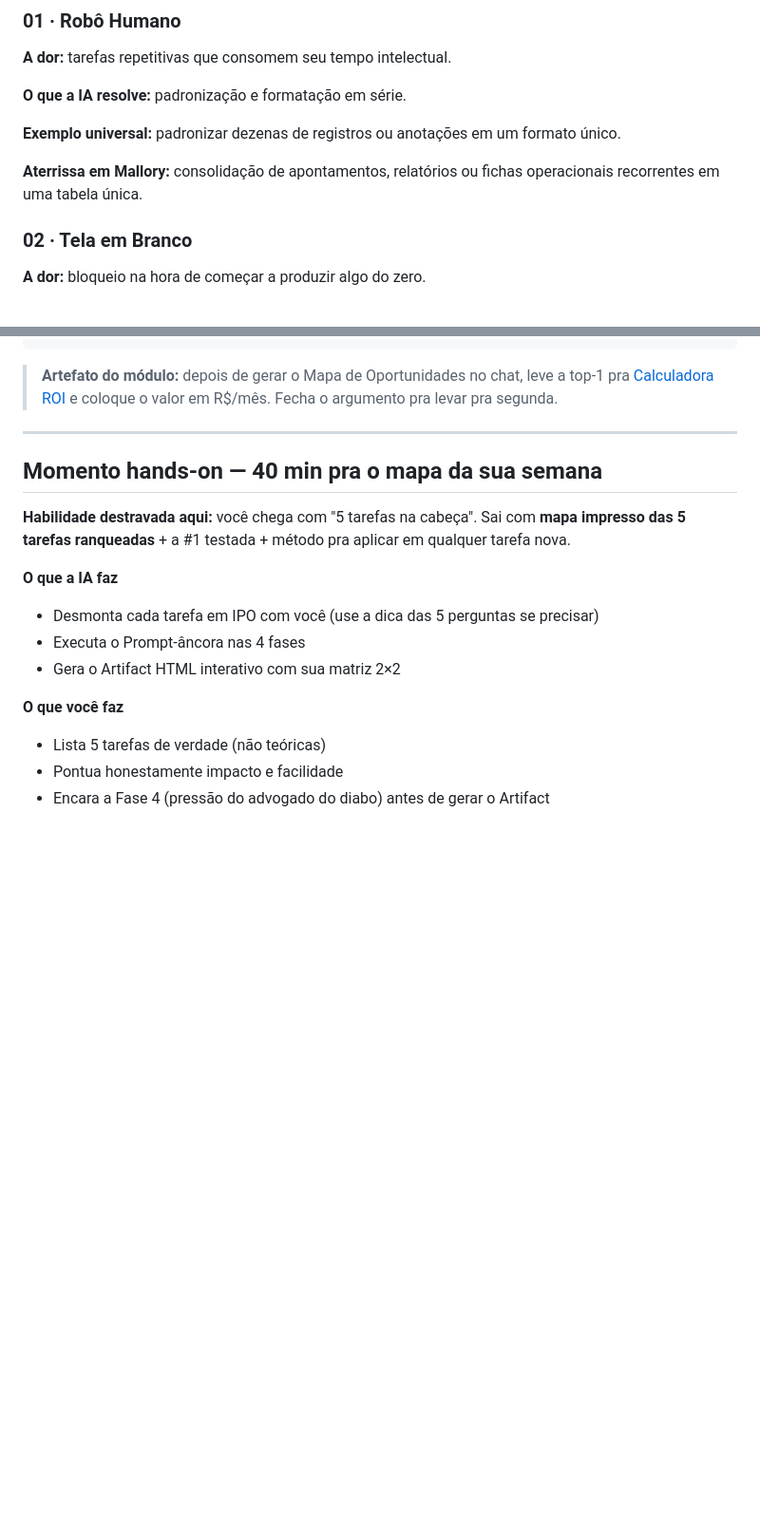
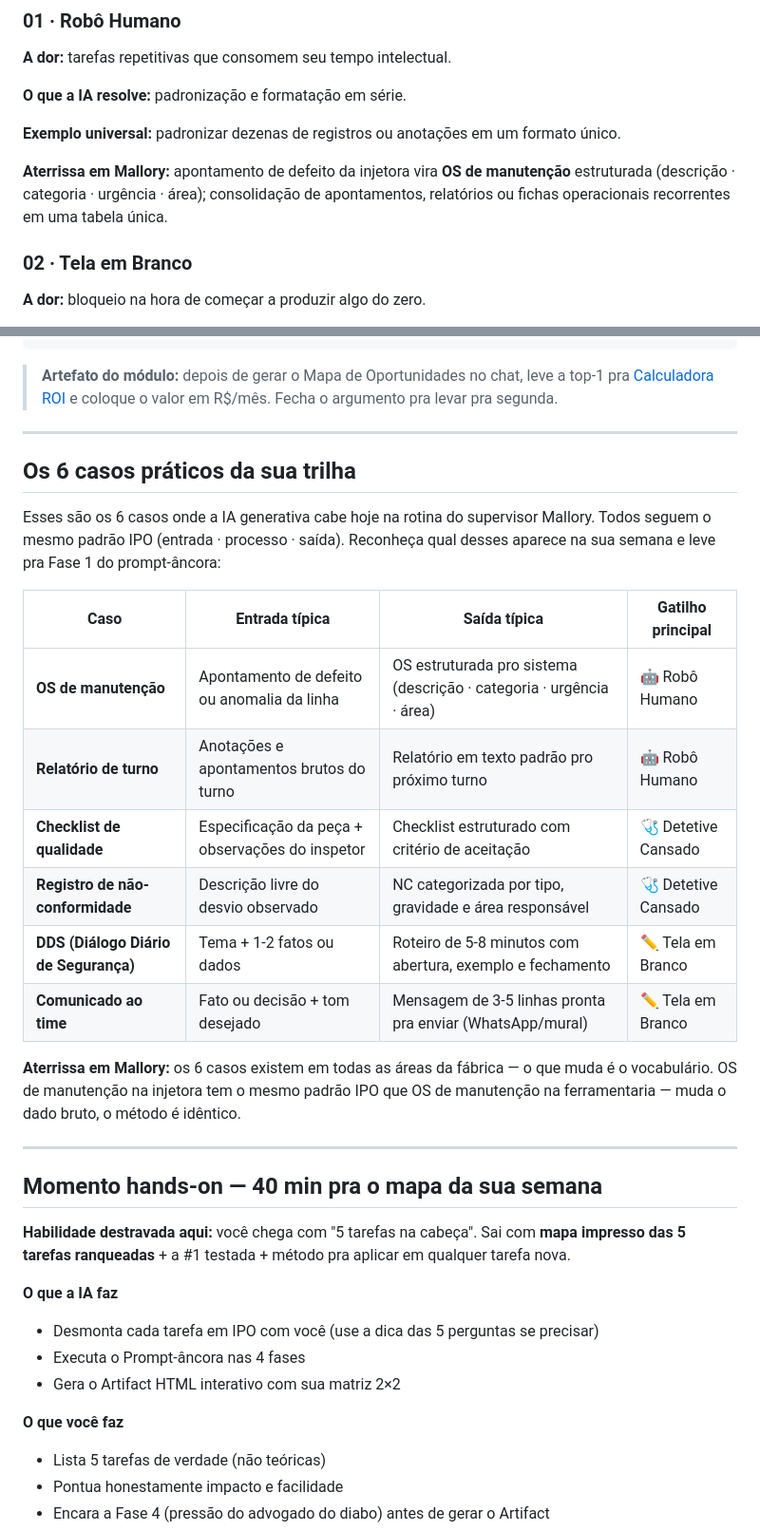
Before and after one commit to rslimaeng/pdl-mallory-supervisao, a Markdown page: m3/index.md, 2 parts joined by grey strips. Shown at 95% size. Drawn GitHub-style; blank space fills up the shorter version.

Commit message:
feat(m3 t1): 6 casos práticos da ementa como tabela + OS manutenção no Robô Humano

```diff
--- a/m3/index.md
+++ b/m3/index.md
@@ -143,7 +143,7 @@ Antes de mapear onde a IA entra na sua semana, **calibre o olhar**. Seis padrõe
 
 **Exemplo universal:** padronizar dezenas de registros ou anotações em um formato único.
 
-**Aterrissa em Mallory:** consolidação de apontamentos, relatórios ou fichas operacionais recorrentes em uma tabela única.
+**Aterrissa em Mallory:** apontamento de defeito da injetora vira **OS de manutenção** estruturada (descrição · categoria · urgência · área); consolidação de apontamentos, relatórios ou fichas operacionais recorrentes em uma tabela única.
 
 ### 02 · Tela em Branco
 
@@ -338,6 +338,23 @@ Só gere o Artifact APÓS eu validar as 4 fases. Não antecipe.
 
 ---
 
+## Os 6 casos práticos da sua trilha
+
+Esses são os 6 casos onde a IA generativa cabe hoje na rotina do supervisor Mallory. Todos seguem o mesmo padrão IPO (entrada · processo · saída). Reconheça qual desses aparece na sua semana e leve pra Fase 1 do prompt-âncora:
+
+| Caso | Entrada típica | Saída típica | Gatilho principal |
+|---|---|---|---|
+| **OS de manutenção** | Apontamento de defeito ou anomalia da linha | OS estruturada pro sistema (descrição · categoria · urgência · área) | 🤖 Robô Humano |
+| **Relatório de turno** | Anotações e apontamentos brutos do turno | Relatório em texto padrão pro próximo turno | 🤖 Robô Humano |
+| **Checklist de qualidade** | Especificação da peça + observações do inspetor | Checklist estruturado com critério de aceitação | 🩺 Detetive Cansado |
+| **Registro de não-conformidade** | Descrição livre do desvio observado | NC categorizada por tipo, gravidade e área responsável | 🩺 Detetive Cansado |
+| **DDS (Diálogo Diário de Segurança)** | Tema + 1-2 fatos ou dados | Roteiro de 5-8 minutos com abertura, exemplo e fechamento | ✏️ Tela em Branco |
+| **Comunicado ao time** | Fato ou decisão + tom desejado | Mensagem de 3-5 linhas pronta pra enviar (WhatsApp/mural) | ✏️ Tela em Branco |
+
+**Aterrissa em Mallory:** os 6 casos existem em todas as áreas da fábrica — o que muda é o vocabulário. OS de manutenção na injetora tem o mesmo padrão IPO que OS de manutenção na ferramentaria — muda o dado bruto, o método é idêntico.
+
+---
+
 ## Momento hands-on — 40 min pra o mapa da sua semana
 
 **Habilidade destravada aqui:** você chega com "5 tarefas na cabeça". Sai com **mapa impresso das 5 tarefas ranqueadas** + a #1 testada + método pra aplicar em qualquer tarefa nova.
```
